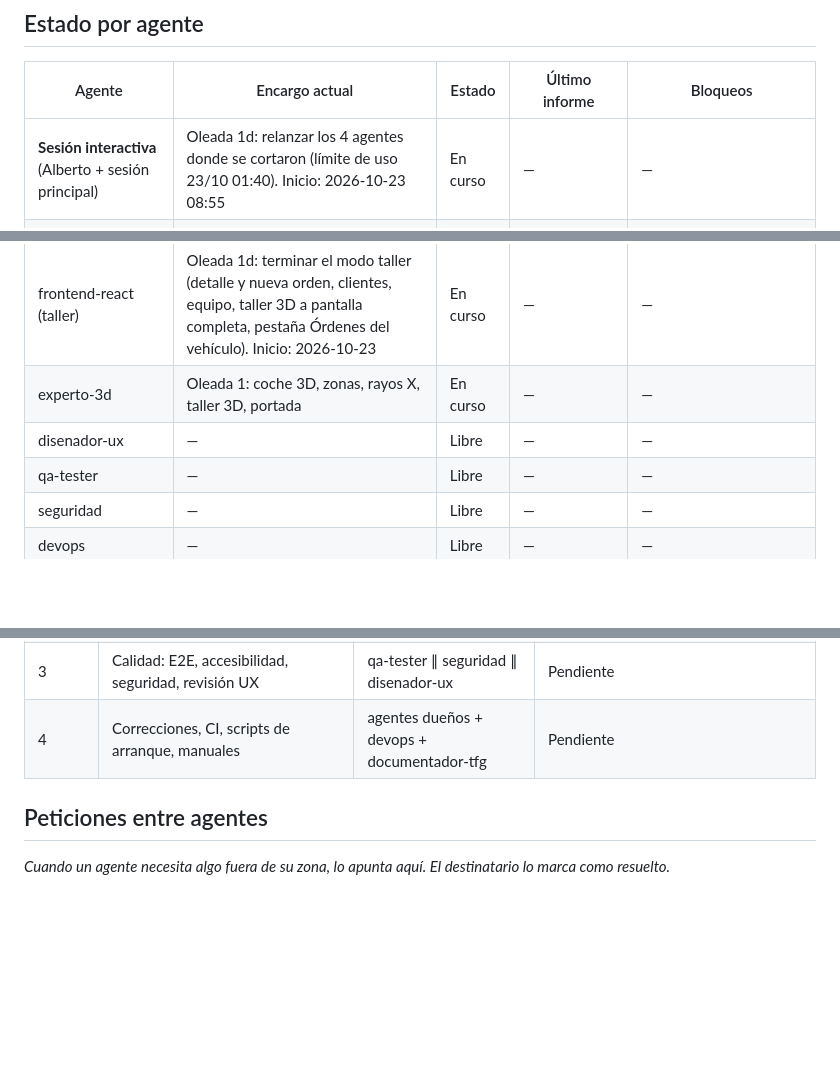
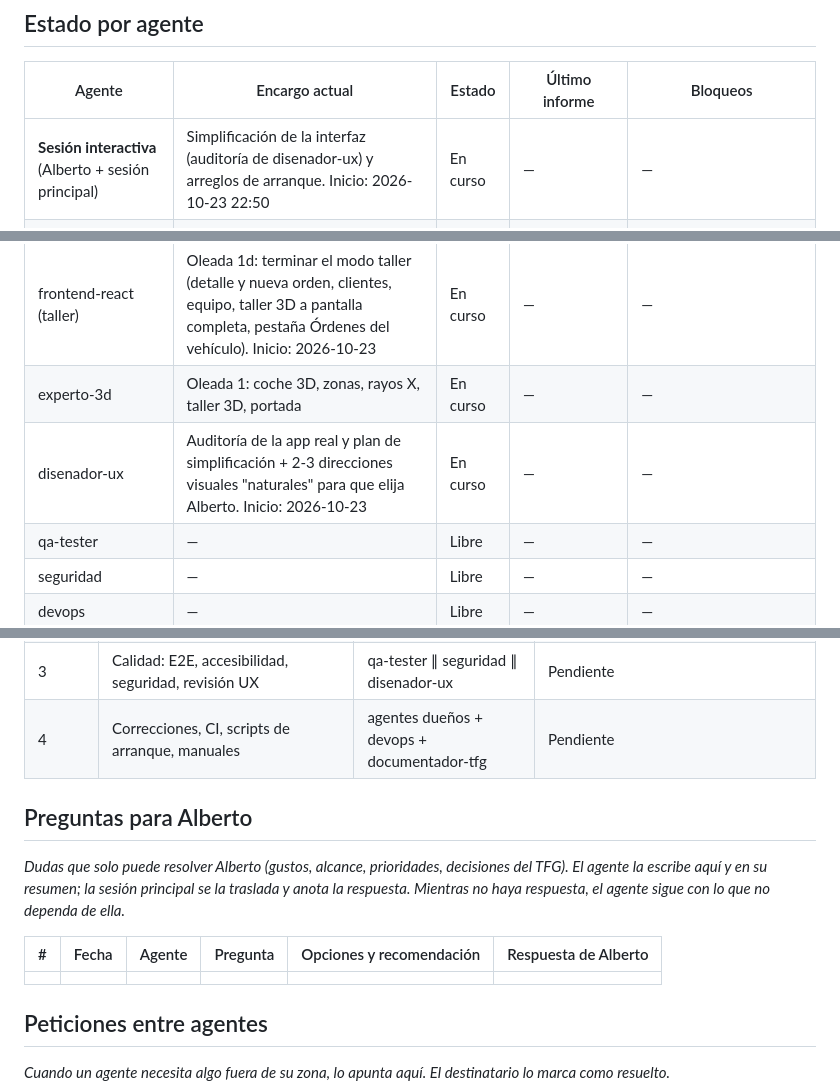
Before and after one commit to albertomanana/carcare, a Markdown page: docs/equipo/TABLERO.md, 3 parts joined by grey strips. GitHub-like rendering; blank space fills up the shorter version.

```diff
--- a/docs/equipo/TABLERO.md
+++ b/docs/equipo/TABLERO.md
@@ -6,7 +6,7 @@
 
 | Agente | Encargo actual | Estado | Último informe | Bloqueos |
 |--------|----------------|--------|----------------|----------|
-| **Sesión interactiva** (Alberto + sesión principal) | Oleada 1d: relanzar los 4 agentes donde se cortaron (límite de uso 23/10 01:40). Inicio: 2026-10-23 08:55 | En curso | — | — |
+| **Sesión interactiva** (Alberto + sesión principal) | Simplificación de la interfaz (auditoría de disenador-ux) y arreglos de arranque. Inicio: 2026-10-23 22:50 | En curso | — | — |
 | **Piloto automático** | Ver [AUTOPILOTO.md](AUTOPILOTO.md). Última ejecución 2026-10-23 08:56: sin tarea elegible; corregido el bucle del lanzador que relanzaba sin esperar. **En PAUSA** hasta que Alberto lo reinicie | Libre | [nota 08:56](../../CarCare/05_sesiones/2026-10-23-autopiloto-0856.md) | Reanudar: cerrar la ventana del piloto → `reanudar.cmd` → relanzarlo. Tarea 0: falta sesión de GitHub |
 | arquitecto | Contrato v1, ADR 0001‑0004, reparto de la oleada 1 (sesión principal) | Hecho | — | — |
 | producto | Backlog E0‑E15 contra el contrato v1, decisiones D1‑D15, riesgos, competencia con fuentes, guion de pruebas con usuarios | Hecho | [2026-10-21-producto-backlog-y-decisiones](informes/2026-10-21-producto-backlog-y-decisiones.md) | Esperan a Alberto: D6, D1, D9, D15 |
@@ -14,7 +14,7 @@
 | frontend-react | Oleada 1: SPA completa (particular + taller) | En curso | — | — |
 | frontend-react (taller) | Oleada 1d: terminar el modo taller (detalle y nueva orden, clientes, equipo, taller 3D a pantalla completa, pestaña Órdenes del vehículo). Inicio: 2026-10-23 | En curso | — | — |
 | experto-3d | Oleada 1: coche 3D, zonas, rayos X, taller 3D, portada | En curso | — | — |
-| disenador-ux | — | Libre | — | — |
+| disenador-ux | Auditoría de la app real y plan de simplificación + 2‑3 direcciones visuales "naturales" para que elija Alberto. Inicio: 2026-10-23 | En curso | — | — |
 | qa-tester | — | Libre | — | — |
 | seguridad | — | Libre | — | — |
 | devops | — | Libre | — | — |
@@ -33,6 +33,14 @@
 | 3 | Calidad: E2E, accesibilidad, seguridad, revisión UX | qa-tester ∥ seguridad ∥ disenador-ux | Pendiente |
 | 4 | Correcciones, CI, scripts de arranque, manuales | agentes dueños + devops + documentador-tfg | Pendiente |
 
+## Preguntas para Alberto
+
+*Dudas que solo puede resolver Alberto (gustos, alcance, prioridades, decisiones del TFG). El agente la escribe aquí y en su resumen; la sesión principal se la traslada y anota la respuesta. Mientras no haya respuesta, el agente sigue con lo que no dependa de ella.*
+
+| # | Fecha | Agente | Pregunta | Opciones y recomendación | Respuesta de Alberto |
+|---|-------|--------|----------|--------------------------|----------------------|
+| | | | | | |
+
 ## Peticiones entre agentes
 
 *Cuando un agente necesita algo fuera de su zona, lo apunta aquí. El destinatario lo marca como resuelto.*
```
Also changed, not shown: CLAUDE.md (+2 -0 lines), docs/equipo/AUTOPILOTO.md (+9 -6 lines).
